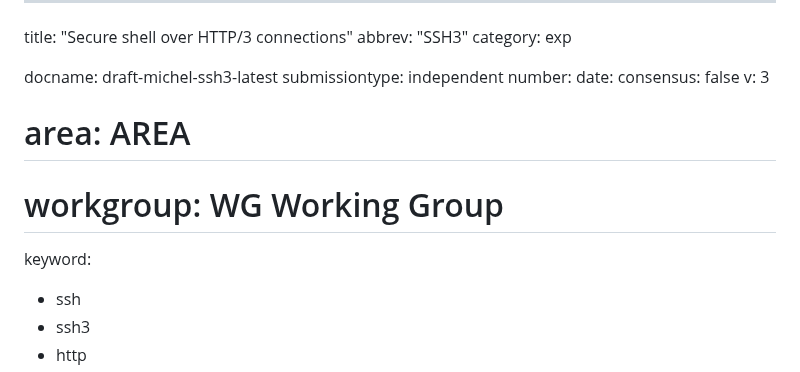
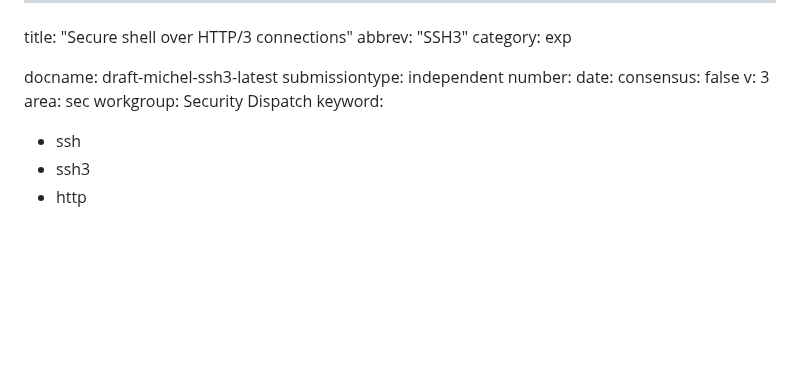
Before and after one commit to francoismichel/ssh3-spec, a Markdown page: draft-michel-ssh3.md, the part around the change. GitHub-like rendering; blank space fills up the shorter version.

Commit message:
update metadata

```diff
--- a/draft-michel-ssh3.md
+++ b/draft-michel-ssh3.md
@@ -9,8 +9,8 @@ number:
 date:
 consensus: false
 v: 3
-# area: AREA
-# workgroup: WG Working Group
+area: sec
+workgroup: Security Dispatch
 keyword:
   - ssh
   - ssh3
```
